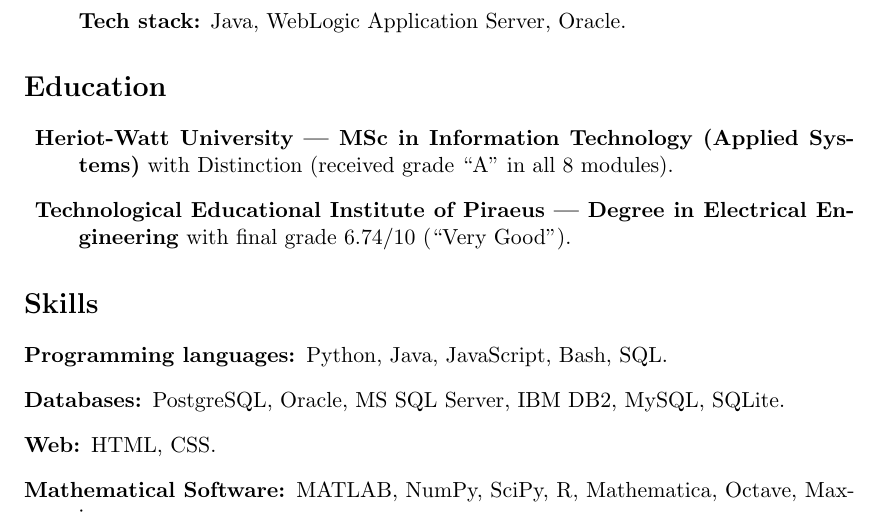
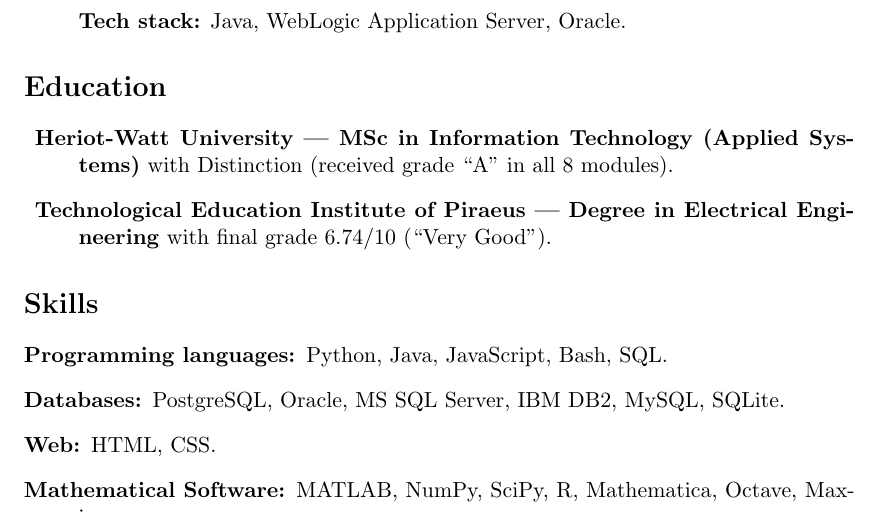
Before and after one commit to gtzampanakis/cv, a LaTeX CV (cv.tex): part of the page, cut so that both start at the same text. Compiled offline with pdfLaTeX.

Commit message:
Change "Educational" to "Education"

```diff
--- a/cv.tex
+++ b/cv.tex
@@ -57,7 +57,7 @@
             Information Technology (Applied Systems)} with Distinction
             (received grade ``A'' in all 8 modules).
 
-            \item \textbf{Technological Educational Institute of
+            \item \textbf{Technological Education Institute of
             Piraeus --- Degree in Electrical Engineering} with final
             grade 6.74/10 (``Very Good'').
 		 \end {description}
```
